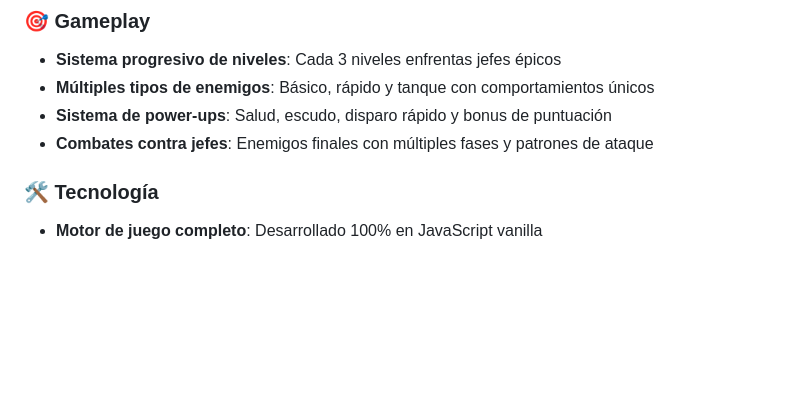
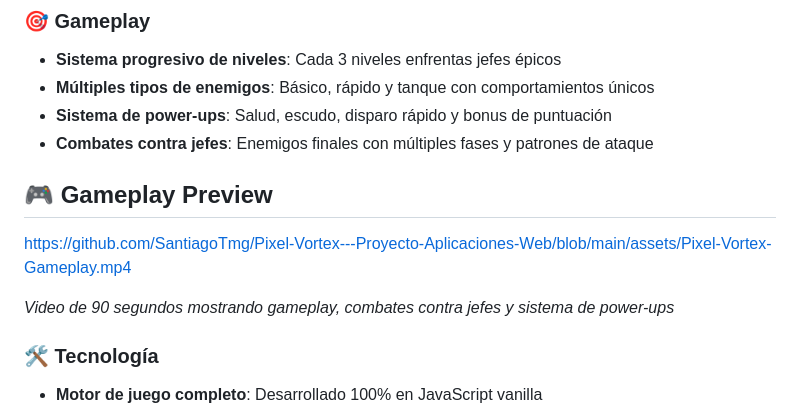
Before and after one commit to SantiagoTmg/Pixel-Vortex---Proyecto-Aplicaciones-Web, a Markdown page: README.md, the part around the change. GitHub-like rendering; blank space fills up the shorter version.

Commit message:
Actualización del Readme

```diff
--- a/README.md
+++ b/README.md
@@ -15,6 +15,12 @@
 * **Múltiples tipos de enemigos**: Básico, rápido y tanque con comportamientos únicos
 * **Sistema de power-ups**: Salud, escudo, disparo rápido y bonus de puntuación
 * **Combates contra jefes**: Enemigos finales con múltiples fases y patrones de ataque
+
+## 🎮 Gameplay Preview
+
+https://github.com/SantiagoTmg/Pixel-Vortex---Proyecto-Aplicaciones-Web/blob/main/assets/Pixel-Vortex-Gameplay.mp4
+
+*Video de 90 segundos mostrando gameplay, combates contra jefes y sistema de power-ups*
 
 ### 🛠️ Tecnología
 
```
